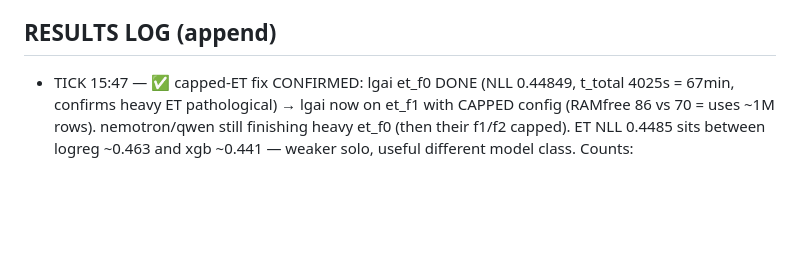
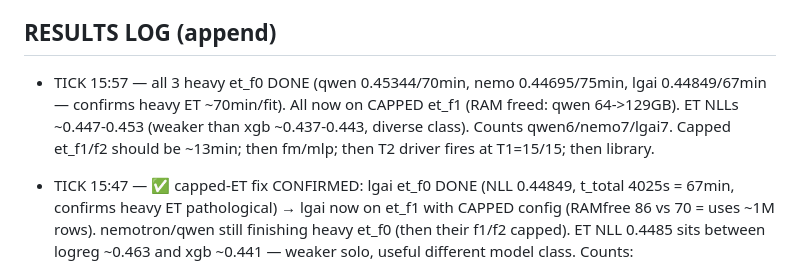
Before and after one commit to bwathomas/prediction-competition-321M, a Markdown page: docs/OVERNIGHT_master_2026-06-06b.md, the part around the change. Drawn GitHub-style; blank space fills up the shorter version.

Commit message:
docs: tick 15:57 — all heavy et_f0 done (~70min); capped et_f1 running, RAM freed

```diff
--- a/docs/OVERNIGHT_master_2026-06-06b.md
+++ b/docs/OVERNIGHT_master_2026-06-06b.md
@@ -100,6 +100,10 @@ isolation for the library phase (full reclaim per run; an OOM kills only the sub
   then SHIP_MODE=library dropout fleet; then greedy-ES + stacking. T2 (cnn/dae/ft) after smoke.
 
 ## RESULTS LOG (append)
+- TICK 15:57 — all 3 heavy et_f0 DONE (qwen 0.45344/70min, nemo 0.44695/75min, lgai 0.44849/67min
+  — confirms heavy ET ~70min/fit). All now on CAPPED et_f1 (RAM freed: qwen 64->129GB). ET NLLs
+  ~0.447-0.453 (weaker than xgb ~0.437-0.443, diverse class). Counts qwen6/nemo7/lgai7. Capped
+  et_f1/f2 should be ~13min; then fm/mlp; then T2 driver fires at T1=15/15; then library.
 - TICK 15:47 — ✅ capped-ET fix CONFIRMED: lgai et_f0 DONE (NLL 0.44849, t_total 4025s = 67min,
   confirms heavy ET pathological) → lgai now on et_f1 with CAPPED config (RAMfree 86 vs 70 = uses
   ~1M rows). nemotron/qwen still finishing heavy et_f0 (then their f1/f2 capped). ET NLL 0.4485
```
